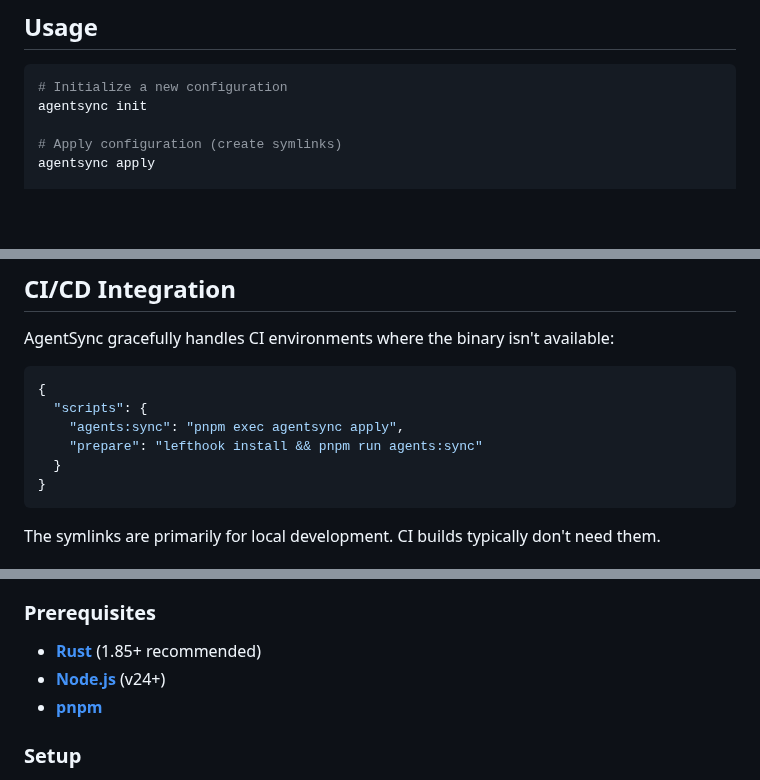
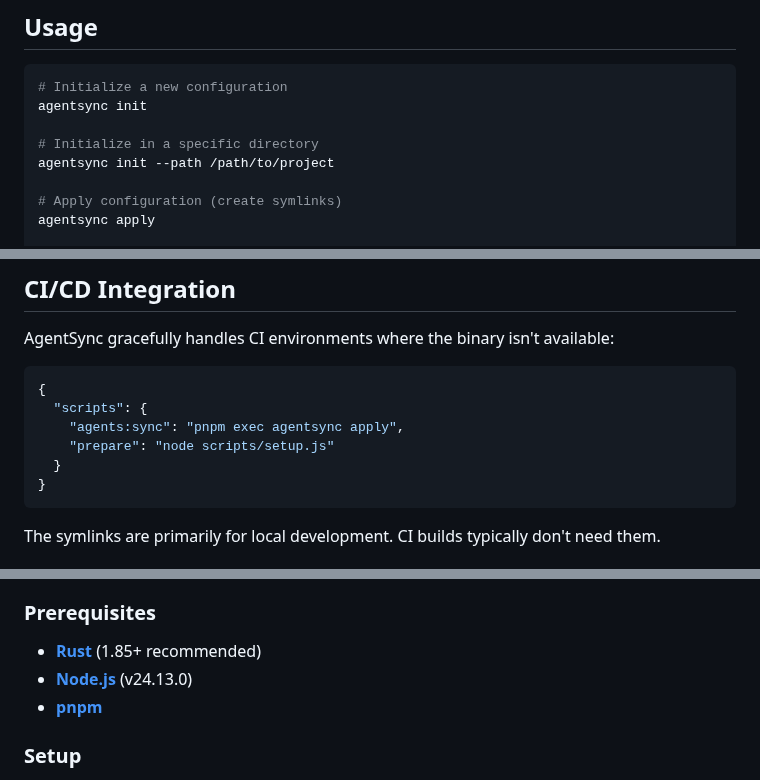
Before and after one commit to dallay/agentsync, a Markdown page: README.md, 3 parts joined by grey strips. Drawn GitHub-style; blank space fills up the shorter version.

Commit message:
docs: update README.md for accuracy
Updated the README.md to accurately reflect the current state of the codebase.

- Corrected the Rust and Node.js versions in the "Getting Started (Development)" section.
- Added the --path option to the agentsync init command in the "Usage" section.
- Updated the prepare script in the "CI/CD Integration" section.

Co-authored-by: yacosta738 <33158051+yacosta738@users.noreply.github.com>

````diff
--- a/README.md
+++ b/README.md
@@ -113,6 +113,9 @@ agentsync apply
 ```bash
 # Initialize a new configuration
 agentsync init
+
+# Initialize in a specific directory
+agentsync init --path /path/to/project
 
 # Apply configuration (create symlinks)
 agentsync apply
@@ -274,7 +277,7 @@ AgentSync gracefully handles CI environments where the binary isn't available:
 {
   "scripts": {
     "agents:sync": "pnpm exec agentsync apply",
-    "prepare": "lefthook install && pnpm run agents:sync"
+    "prepare": "node scripts/setup.js"
   }
 }
 ```
@@ -300,7 +303,7 @@ This project is a monorepo containing a Rust core and a JavaScript/TypeScript wr
 ### Prerequisites
 
 - [**Rust**](https://www.rust-lang.org/tools/install) (1.85+ recommended)
-- [**Node.js**](https://nodejs.org/) (v24+)
+- [**Node.js**](https://nodejs.org/) (v24.13.0)
 - [**pnpm**](https://pnpm.io/installation)
 
 ### Setup
````
Also changed, not shown: other parts of README.md (+1 -1 lines).
